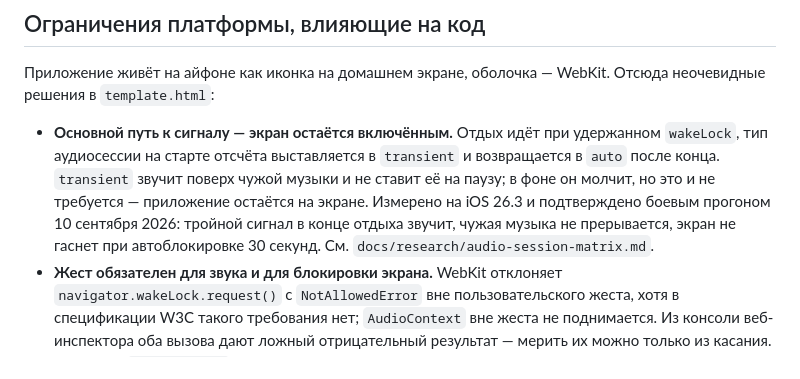
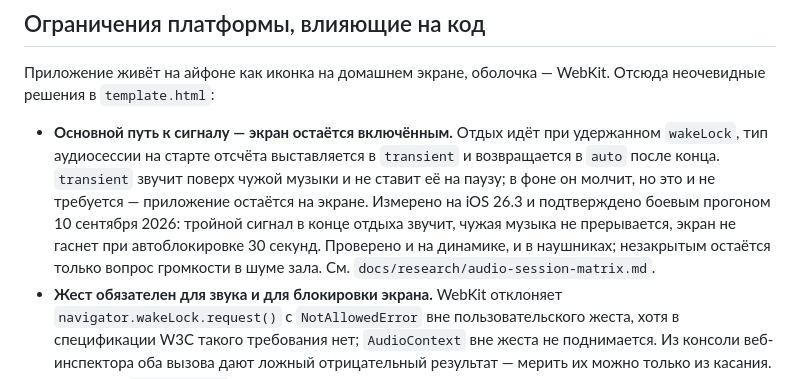
Before and after one commit to YurkaGagarin/fruman-gym, a Markdown page: CLAUDE.md, the part around the change. GitHub-like rendering.

```diff
--- a/CLAUDE.md
+++ b/CLAUDE.md
@@ -59,7 +59,7 @@ for t in basic edge progress audio; do printf '%-9s ' "$t"; node tests/$t.js 2>&
 
 Приложение живёт на айфоне как иконка на домашнем экране, оболочка — WebKit. Отсюда неочевидные решения в `template.html`:
 
-- **Основной путь к сигналу — экран остаётся включённым.** Отдых идёт при удержанном `wakeLock`, тип аудиосессии на старте отсчёта выставляется в `transient` и возвращается в `auto` после конца. `transient` звучит поверх чужой музыки и не ставит её на паузу; в фоне он молчит, но это и не требуется — приложение остаётся на экране. Измерено на iOS 26.3 и подтверждено боевым прогоном 10 сентября 2026: тройной сигнал в конце отдыха звучит, чужая музыка не прерывается, экран не гаснет при автоблокировке 30 секунд. См. `docs/research/audio-session-matrix.md`.
+- **Основной путь к сигналу — экран остаётся включённым.** Отдых идёт при удержанном `wakeLock`, тип аудиосессии на старте отсчёта выставляется в `transient` и возвращается в `auto` после конца. `transient` звучит поверх чужой музыки и не ставит её на паузу; в фоне он молчит, но это и не требуется — приложение остаётся на экране. Измерено на iOS 26.3 и подтверждено боевым прогоном 10 сентября 2026: тройной сигнал в конце отдыха звучит, чужая музыка не прерывается, экран не гаснет при автоблокировке 30 секунд. Проверено и на динамике, и в наушниках; незакрытым остаётся только вопрос громкости в шуме зала. См. `docs/research/audio-session-matrix.md`.
 - **Жест обязателен для звука и для блокировки экрана.** WebKit отклоняет `navigator.wakeLock.request()` с `NotAllowedError` вне пользовательского жеста, хотя в спецификации W3C такого требования нет; `AudioContext` вне жеста не поднимается. Из консоли веб-инспектора оба вызова дают ложный отрицательный результат — мерить их можно только из касания.
 - **Зависший `AudioContext`.** После ухода в другое приложение и возврата контекст остаётся в состоянии `running`, но `currentTime` стоит на месте и динамик молчит; `resume()` не помогает. Лечится только `close()` и созданием нового контекста, надёжно — внутри касания. Поэтому отсчёт всегда стартует со свежим контекстом (`audioReady(true)` в `startPhases`), а `beep()` распознаёт остановившиеся часы и пересоздаёт контекст сам.
 - **Фоновая дорожка — выключенная запасная опция.** WAV «тишина нужной длины плюс сигналы» под переключателем `cfg().bg`, тип сессии для неё жёстко `playback`: только он звучит после ухода в другое приложение, ценой паузы в чужой музыке на всё время отдыха. Запускать дорожку обязательно внутри касания и не останавливать при уходе из вкладки — начать воспроизведение при уже скрытой странице WebKit не даёт, `play()` отклоняется молча. Пока дорожка играет, `beep()` не дублирует её звук. **По умолчанию выключена**, не включать: тишина вместо музыки на каждом отдыхе хуже, чем отсутствие сигнала в фоне.
```
Also changed, not shown: docs/research/audio-session-matrix.md (+9 -3 lines).
